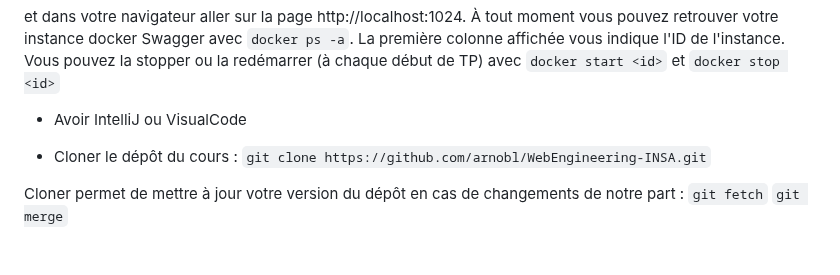
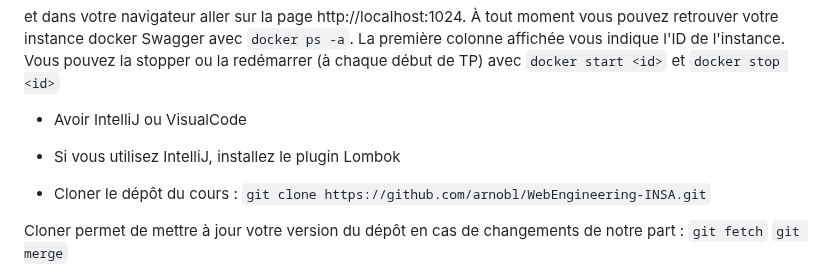
Before and after one commit to arnobl/WebEngineering-INSA, a Markdown page: tp-spring/README.md, the part around the change. GitHub-like rendering; blank space fills up the shorter version.

```diff
--- a/tp-spring/README.md
+++ b/tp-spring/README.md
@@ -76,6 +76,8 @@ et dans votre navigateur aller sur la page http://localhost:1024.
 
 
 - Avoir IntelliJ ou VisualCode<br/>
+
+- Si vous utilisez IntelliJ, installez le plugin Lombok<br/>
 
 - Cloner le dépôt du cours :
 `git clone https://github.com/arnobl/WebEngineering-INSA.git`
```
